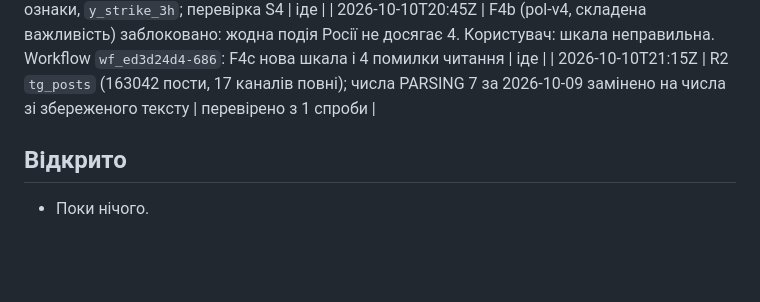
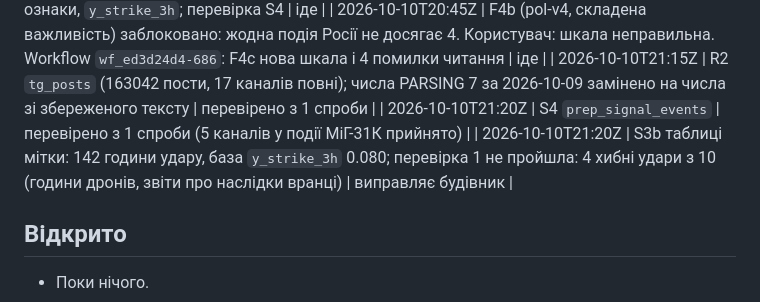
Before and after one commit to yegqr/kyianyn-routine, a Markdown page: docs/PLAN.md, the part around the change. Rendered like a GitHub page; blank space fills up the shorter version.

Commit message:
Log S4 verified and the first S3b check in the plan
Co-Authored-By: Claude Opus 5.5 <noreply@anthropic.com>

```diff
--- a/docs/PLAN.md
+++ b/docs/PLAN.md
@@ -109,6 +109,8 @@ WF-SLOW: Telegram (bronze ~4 год)                 WF-FAST: API (~1 год)
 | 2026-10-10T20:42Z | workflow `wf_73cbb563-ae1`: S3b таблиці мітки, ознаки, `y_strike_3h`; перевірка S4 | іде |
 | 2026-10-10T20:45Z | F4b (pol-v4, складена важливість) заблоковано: жодна подія Росії не досягає 4. Користувач: шкала неправильна. Workflow `wf_ed3d24d4-686`: F4c нова шкала і 4 помилки читання | іде |
 | 2026-10-10T21:15Z | R2 `tg_posts` (163042 пости, 17 каналів повні); числа PARSING 7 за 2026-10-09 замінено на числа зі збереженого тексту | перевірено з 1 спроби |
+| 2026-10-10T21:20Z | S4 `prep_signal_events` | перевірено з 1 спроби (5 каналів у події МіГ-31К прийнято) |
+| 2026-10-10T21:20Z | S3b таблиці мітки: 142 години удару, база `y_strike_3h` 0.080; перевірка 1 не пройшла: 4 хибні удари з 10 (години дронів, звіти про наслідки вранці) | виправляє будівник |
 
 ## Відкрито
 
```
